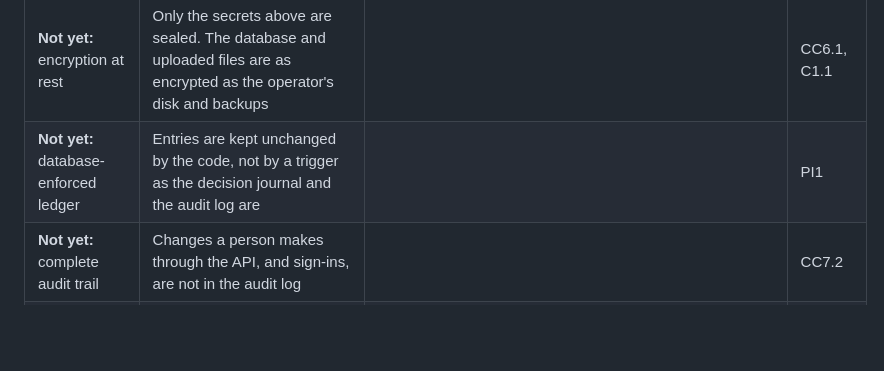
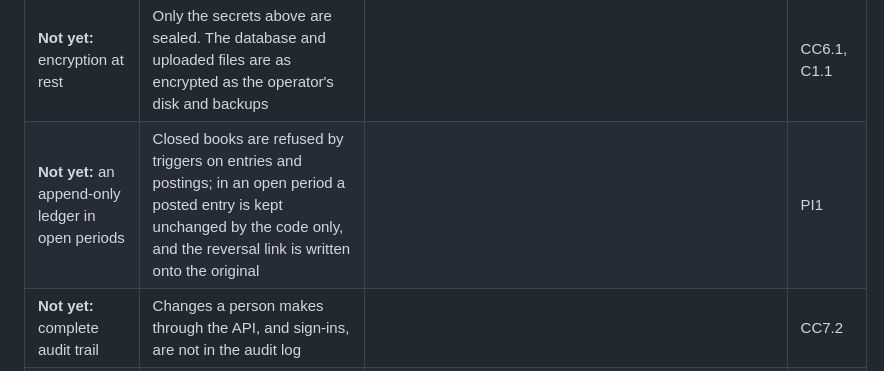
Before and after one commit to leafmonkeylabs/salli-core, a Markdown page: docs/security.md, the part around the change. Rendered like a GitHub page; blank space fills up the shorter version.

Commit message:
docs: the security controls say what the ledger triggers cover
The closed-books row says triggers enforce the lock; the not-yet row now
says what remains: open periods are kept unchanged by the code alone.

Co-Authored-By: Claude Opus 5.5 <noreply@anthropic.com>

```diff
--- a/docs/security.md
+++ b/docs/security.md
@@ -73,7 +73,7 @@ common criteria, C confidentiality, PI processing integrity, P privacy.
 | Disclosure | Private reporting, response times, supported versions | `SECURITY.md` | CC2.3, CC7.3 |
 | Processors | Who else sees personal data, what and when | `docs/privacy.md` | CC9.2 |
 | **Not yet:** encryption at rest | Only the secrets above are sealed. The database and uploaded files are as encrypted as the operator's disk and backups | | CC6.1, C1.1 |
-| **Not yet:** database-enforced ledger | Entries are kept unchanged by the code, not by a trigger as the decision journal and the audit log are | | PI1 |
+| **Not yet:** an append-only ledger in open periods | Closed books are refused by triggers on entries and postings; in an open period a posted entry is kept unchanged by the code only, and the reversal link is written onto the original | | PI1 |
 | **Not yet:** complete audit trail | Changes a person makes through the API, and sign-ins, are not in the audit log | | CC7.2 |
 | **Not yet:** signed artefacts | Images carry provenance but no signature; the macOS and Windows binaries are not code-signed | `RELEASING.md` | CC8.1 |
 | **Not yet:** penetration test | No external test or audit has been done | | CC4.1 |
```
